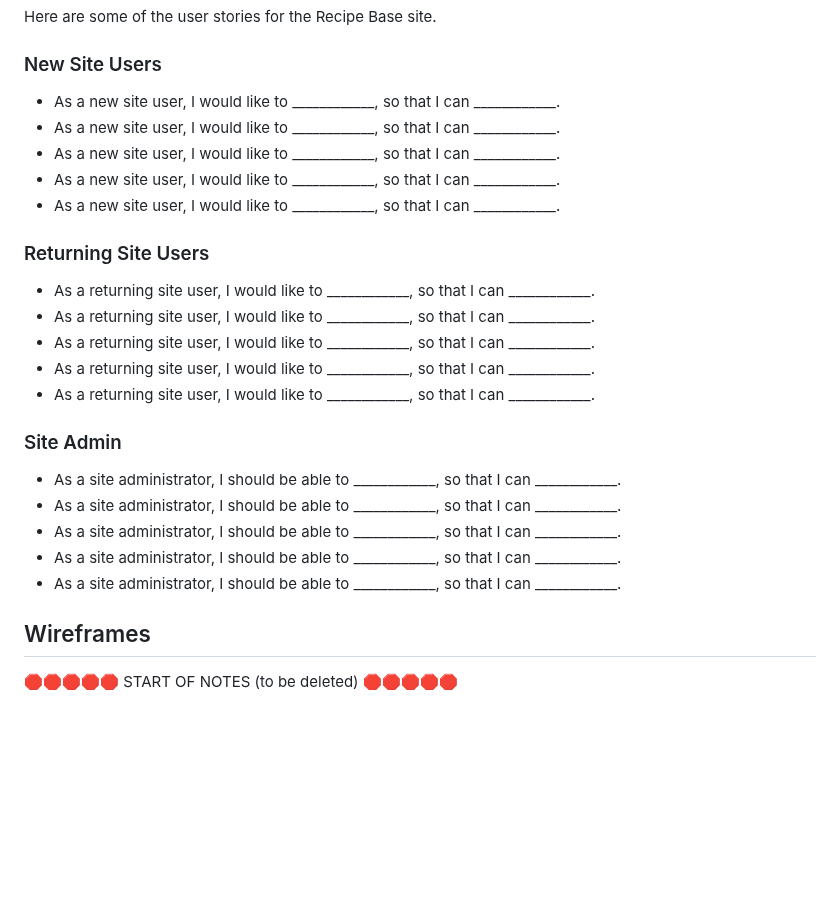
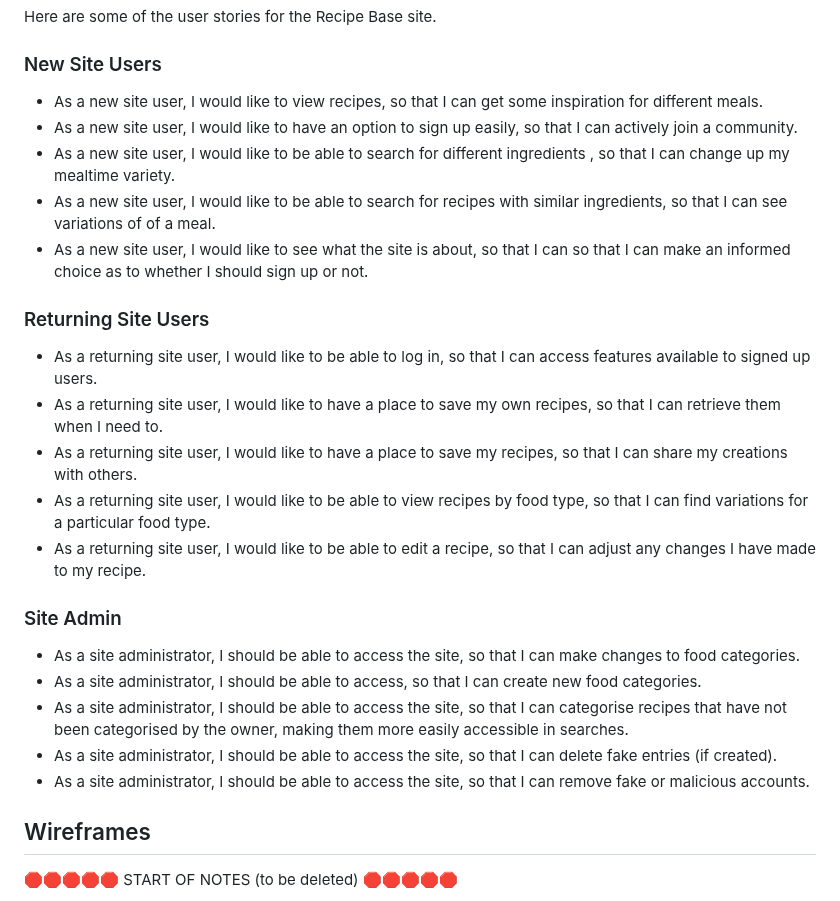
Before and after one commit to boderg/recipe-base, a Markdown page: README.md, the part around the change. Rendered like a GitHub page; blank space fills up the shorter version.

Commit message:
Write up user stories

```diff
--- a/README.md
+++ b/README.md
@@ -100,27 +100,27 @@ Here are some of the user stories for the Recipe Base site.
 
 ### New Site Users
 
-- As a new site user, I would like to ____________, so that I can ____________.
-- As a new site user, I would like to ____________, so that I can ____________.
-- As a new site user, I would like to ____________, so that I can ____________.
-- As a new site user, I would like to ____________, so that I can ____________.
-- As a new site user, I would like to ____________, so that I can ____________.
+- As a new site user, I would like to view recipes, so that I can get some inspiration for different meals.
+- As a new site user, I would like to have an option to sign up easily, so that I can actively join a community.
+- As a new site user, I would like to be able to search for different ingredients , so that I can change up my mealtime variety.
+- As a new site user, I would like to be able to search for recipes with similar ingredients, so that I can see variations of of a meal.
+- As a new site user, I would like to see what the site is about, so that I can so that I can make an informed choice as to whether I should sign up or not.
 
 ### Returning Site Users
 
-- As a returning site user, I would like to ____________, so that I can ____________.
-- As a returning site user, I would like to ____________, so that I can ____________.
-- As a returning site user, I would like to ____________, so that I can ____________.
-- As a returning site user, I would like to ____________, so that I can ____________.
-- As a returning site user, I would like to ____________, so that I can ____________.
+- As a returning site user, I would like to be able to log in, so that I can access features available to signed up users.
+- As a returning site user, I would like to have a place to save my own recipes, so that I can retrieve them when I need to.
+- As a returning site user, I would like to have a place to save my recipes, so that I can share my creations with others.
+- As a returning site user, I would like to be able to view recipes by food type, so that I can find variations for a particular food type.
+- As a returning site user, I would like to be able to edit a recipe, so that I can adjust any changes I have made to my recipe.
 
 ### Site Admin
 
-- As a site administrator, I should be able to ____________, so that I can ____________.
-- As a site administrator, I should be able to ____________, so that I can ____________.
-- As a site administrator, I should be able to ____________, so that I can ____________.
-- As a site administrator, I should be able to ____________, so that I can ____________.
-- As a site administrator, I should be able to ____________, so that I can ____________.
+- As a site administrator, I should be able to access the site, so that I can make changes to food categories.
+- As a site administrator, I should be able to access, so that I can create new food categories.
+- As a site administrator, I should be able to access the site, so that I can categorise recipes that have not been categorised by the owner, making them more easily accessible in searches.
+- As a site administrator, I should be able to access the site, so that I can delete fake entries (if created).
+- As a site administrator, I should be able to access the site, so that I can remove fake or malicious accounts.
 
 ## Wireframes
 
```
